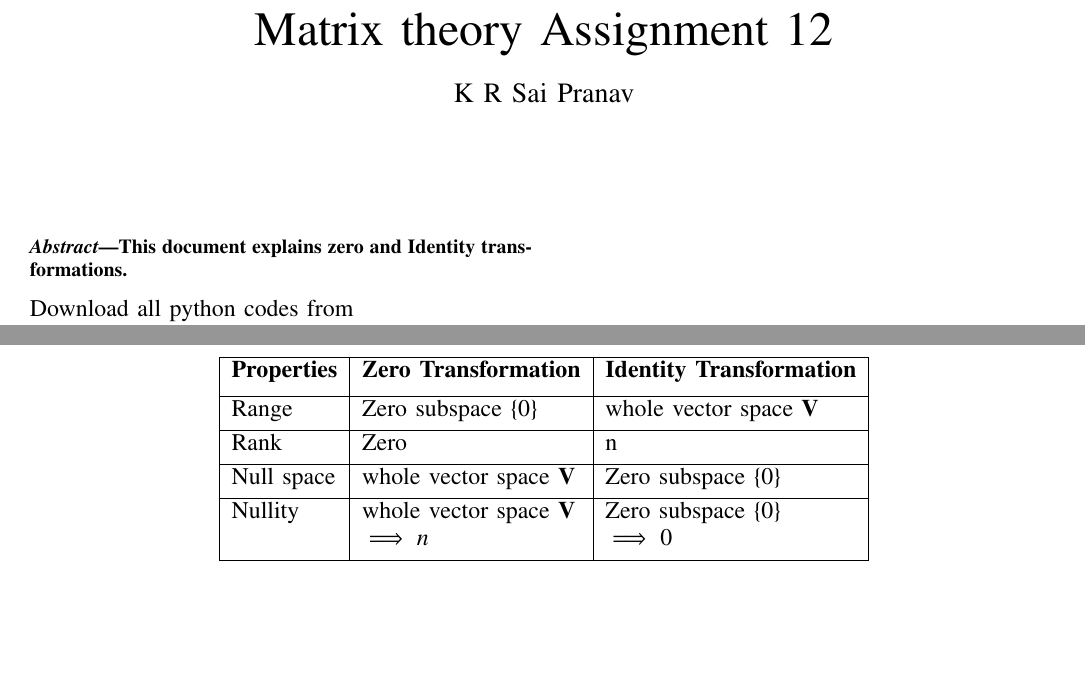
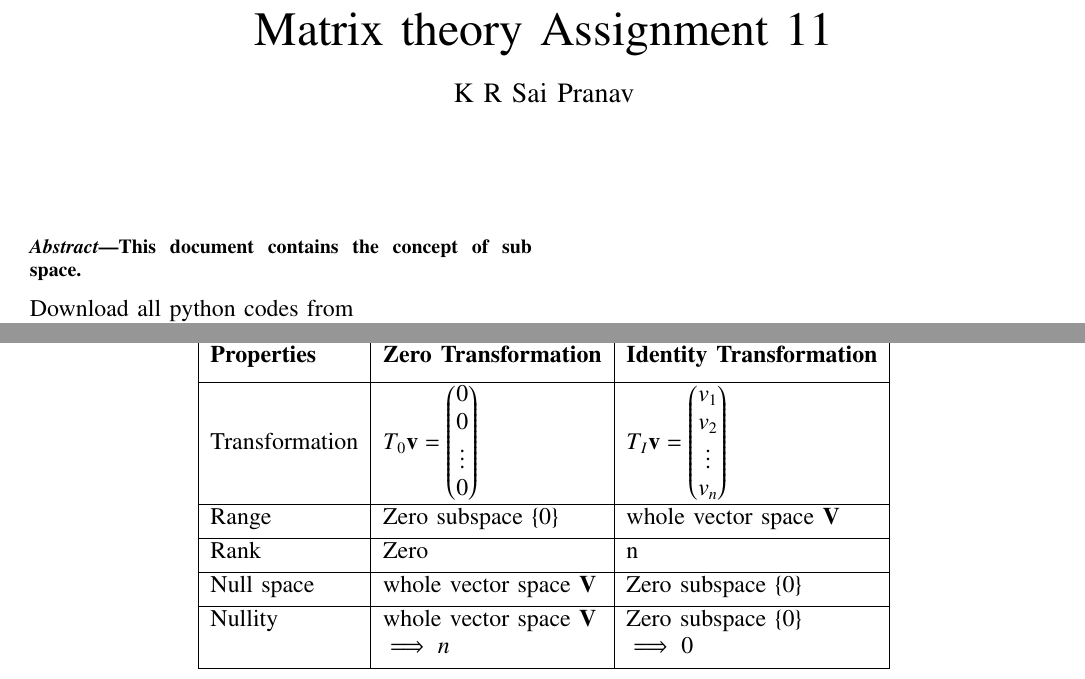
Before and after one commit to saipranavkr/EE5609, a LaTeX problem sheet (Assignment_12/Assignment_12.tex): two parts of pages 1 and 2 of 2, joined at a grey line, cut so that both start at the same text, the shorter picture padded with empty space. Compiled offline with pdfLaTeX.

Commit message:
Add files via upload

```diff
--- a/Assignment_12/Assignment_12.tex
+++ b/Assignment_12/Assignment_12.tex
@@ -153,7 +153,7 @@ columns=fullflexible
      \def\topbox#1{\raisebox{-\baselineskip}[0in][0in]{#1}}
      \def\midbox#1{\raisebox{-0.5\baselineskip}[0in][0in]{#1}}
 \vspace{3cm}
-\title{Matrix theory Assignment 12}
+\title{Matrix theory Assignment 11}
 \author{K R Sai Pranav}
 %\title{
 %	\logo{Matrix Analysis through Octave}{\begin{center}\includegraphics[scale=.24]{tlc}\end{center}}{}{HAMDSP}
@@ -243,7 +243,7 @@ columns=fullflexible
 %{\underline{\Large \bf Determinant}}
 \end{center}
 \begin{abstract}
-This document explains zero and Identity transformations.
+This document contains the concept of sub space.
 \end{abstract}
 Download all python codes from
 %
@@ -267,7 +267,14 @@ Suppose vector space $\vec{V}$ has dimension n. Table \ref{table:1} provides the
 \begin{center}
 \begin{tabular}{|l|l|l|}
 \hline
+
+\multicolumn{3}{|c|}{$\vec{v}^T = \myvec{v_1 & v_2 & \cdots & v_n}$} \\[1ex]
+\hline
+
 \textbf{Properties} & \textbf{Zero Transformation} & \textbf{Identity Transformation} \\[1ex]
+\hline
+
+Transformation & $T_0\vec{v} = \myvec{0 \\ 0 \\ \vdots \\ 0}$ & $T_I\vec{v} = \myvec{v_1 \\ v_2 \\ \vdots \\ v_n}$ \\[0.5ex]
 \hline
 
 Range & Zero subspace \{0\} & whole vector space $\vec{V}$\\[0.5ex]
```
Also changed, not shown: Assignment_12/Assignment_12.pdf.
